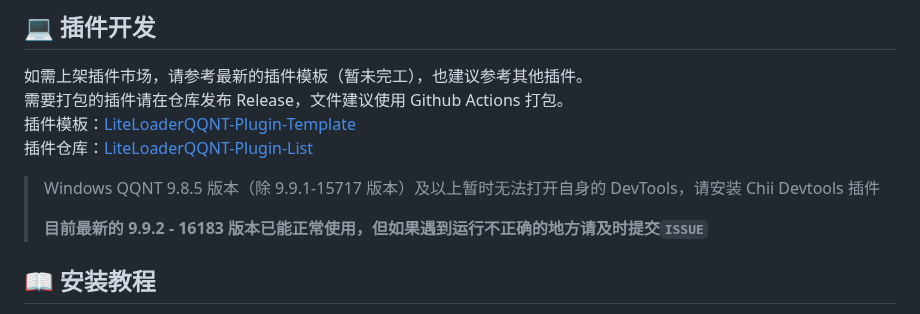
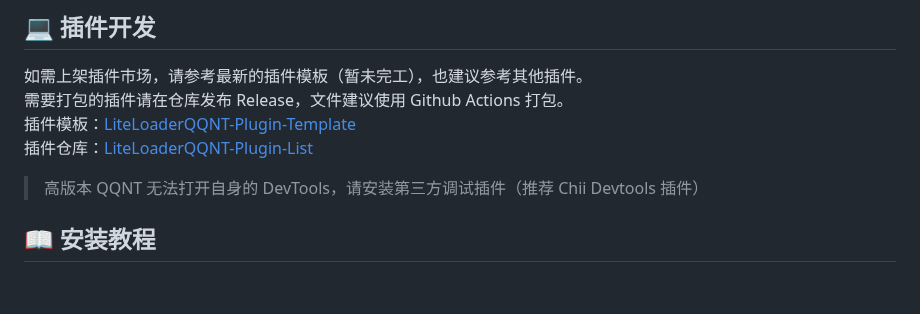
Before and after one commit to LiteLoaderQQNT/LiteLoaderQQNT, a Markdown page: README.md, the part around the change. GitHub-like rendering; blank space fills up the shorter version.

Commit message:
修改描述

```diff
--- a/README.md
+++ b/README.md
@@ -31,9 +31,7 @@ LiteLoaderQQNT 主页：https://llqqnt.mukapp.top
 插件模板：[LiteLoaderQQNT-Plugin-Template](https://github.com/mo-jinran/LiteLoaderQQNT-Plugin-Template)
 插件仓库：[LiteLoaderQQNT-Plugin-List](https://github.com/mo-jinran/LiteLoaderQQNT-Plugin-List)
 
-> Windows QQNT 9.8.5 版本（除 9.9.1-15717 版本）及以上暂时无法打开自身的 DevTools，请安装 Chii Devtools 插件
->
-> **目前最新的 9.9.2 - 16183 版本已能正常使用，但如果遇到运行不正确的地方请及时提交`ISSUE`**
+> 高版本 QQNT 无法打开自身的 DevTools，请安装第三方调试插件（推荐 Chii Devtools 插件）
 
 
 ## 📖 安装教程
```
